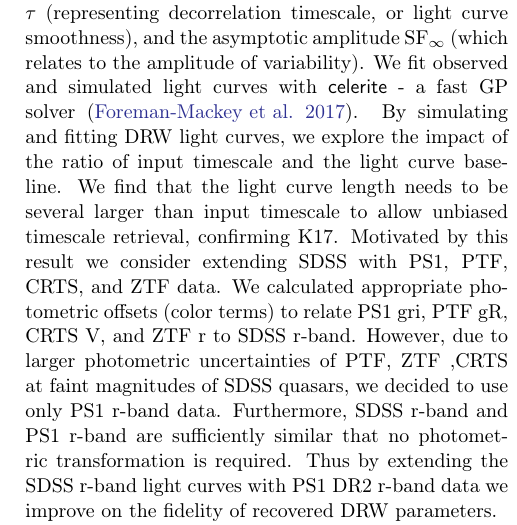
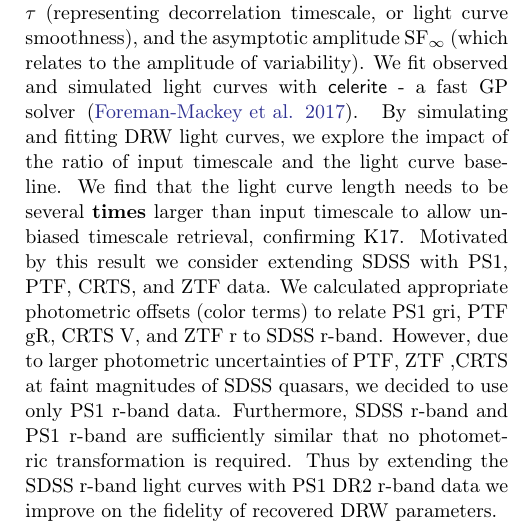
Before and after one commit to suberlak/PS1_SDSS_CRTS, a LaTeX paper (report/submitted/main.tex): part of one column of page 14 of 23, cut so that both start at the same text. Compiled offline with LaTeX, dvips and Ghostscript.

Commit message:
addressed 11.A typo in the conclusions, changed to "need to be several times larger"

```diff
--- a/report/submitted/main.tex
+++ b/report/submitted/main.tex
@@ -626,7 +626,7 @@ Thus while CLAGN may be related to the state-change to ADAF flow \citep{sniegows
 
 \section{Summary and Conclusions}
 \label{sec:conclusions}
-We model the optical variability of ${\sim} 9000$ Stripe 82 quasars as the Damped Random Walk (DRW, \citealt{kelly2009}). DRW is a Gaussian Process (GP), described by two parameters - characteristic timescale $\tau$ (representing decorrelation timescale, or light curve smoothness), and the asymptotic amplitude SF$_{\infty}$ (which relates to the amplitude of variability). We fit observed and simulated light curves with \project{celerite} - a fast GP solver \citep{foreman2017}. By simulating and fitting DRW light curves, we explore the impact of the ratio of input timescale and the light curve baseline. We find that the light curve length needs to be several larger than input timescale to allow unbiased timescale retrieval, confirming K17. Motivated by this result we consider extending SDSS with PS1, PTF, CRTS, and ZTF data.  We calculated appropriate photometric offsets (color terms) to relate PS1 gri, PTF gR,  CRTS V, and ZTF r to SDSS r-band. However, due to larger photometric uncertainties of PTF, ZTF ,CRTS at faint magnitudes of SDSS quasars, we decided to use only PS1 r-band data. Furthermore, SDSS r-band and PS1 r-band are sufficiently similar that no photometric transformation is required.  Thus by extending the SDSS r-band light curves with PS1 DR2 r-band data we improve on the fidelity of recovered DRW parameters.
+We model the optical variability of ${\sim} 9000$ Stripe 82 quasars as the Damped Random Walk (DRW, \citealt{kelly2009}). DRW is a Gaussian Process (GP), described by two parameters - characteristic timescale $\tau$ (representing decorrelation timescale, or light curve smoothness), and the asymptotic amplitude SF$_{\infty}$ (which relates to the amplitude of variability). We fit observed and simulated light curves with \project{celerite} - a fast GP solver \citep{foreman2017}. By simulating and fitting DRW light curves, we explore the impact of the ratio of input timescale and the light curve baseline. We find that the light curve length needs to be several \textbf{times} larger than input timescale to allow unbiased timescale retrieval, confirming K17. Motivated by this result we consider extending SDSS with PS1, PTF, CRTS, and ZTF data.  We calculated appropriate photometric offsets (color terms) to relate PS1 gri, PTF gR,  CRTS V, and ZTF r to SDSS r-band. However, due to larger photometric uncertainties of PTF, ZTF ,CRTS at faint magnitudes of SDSS quasars, we decided to use only PS1 r-band data. Furthermore, SDSS r-band and PS1 r-band are sufficiently similar that no photometric transformation is required.  Thus by extending the SDSS r-band light curves with PS1 DR2 r-band data we improve on the fidelity of recovered DRW parameters.
 
 We identify 40 objects which exhibit tenfold increase in variability timescale when using the SDSS-PS1 dataset as compared to timescale inferred from SDSS alone. Their light curves show characteristics of changing-look quasars (magnitude difference larger than 0.5 mag, \citealt{macleod2016}). Of these, 5 are confirmed in the literature ~\citep{macleod2019, lamassa2015}. We recommend spectroscopic follow-up and further monitoring of the brightest targets (see Appendix~\ref{app:clqso_cands}).
 
```
